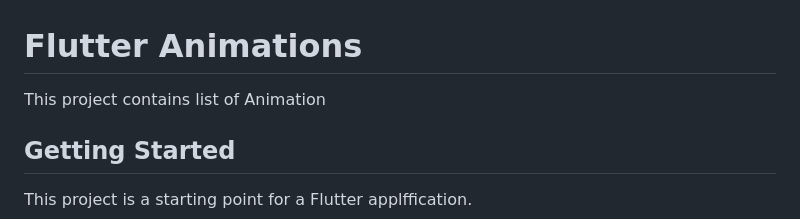
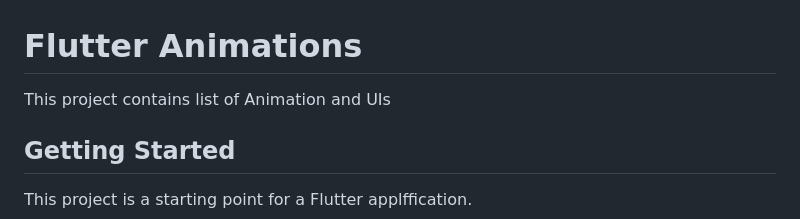
Before and after one commit to g-dev0000/flutter-animation, a Markdown page: README.md, the part around the change. Drawn GitHub-style.

```diff
--- a/README.md
+++ b/README.md
@@ -1,6 +1,6 @@
 # Flutter Animations
 
-This project contains list of Animation
+This project contains list of Animation and UIs
 
 ## Getting Started
 
```
Also changed, not shown: assets/images/mastercard.png (added), assets/images/users/cm0.jpeg (added), assets/images/users/cm1.jpeg (added), assets/images/users/cm2.jpeg (added), assets/images/users/cm3.jpeg (added), 7 other files.
